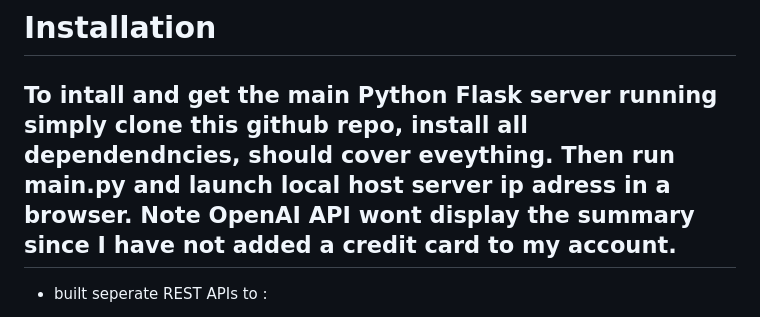
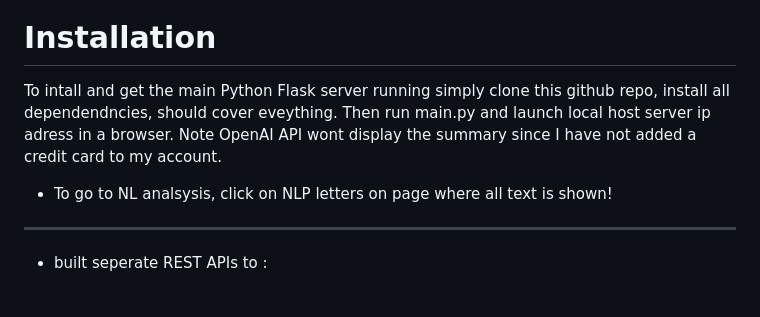
Before and after one commit to ECE530-2023/news-analyzer-MikeTerekhov, a Markdown page: README.md, the part around the change. GitHub-like rendering.

```diff
--- a/README.md
+++ b/README.md
@@ -3,6 +3,7 @@ This repository contains my PDF analysis project, along with examples of experim
 -------------------------------------------------------------------------
 # Installation
 To intall and get the main Python Flask server running simply clone this github repo, install all dependendncies, should cover eveything. Then run main.py and launch local host server ip adress in a browser. Note OpenAI API wont display the summary since I have not added a credit card to my account.
+ - To go to NL analsysis, click on NLP letters on page where all text is shown!
 -------------------------------------------------------------------------
 - built seperate REST APIs to :
     - upload a PDF File
```
